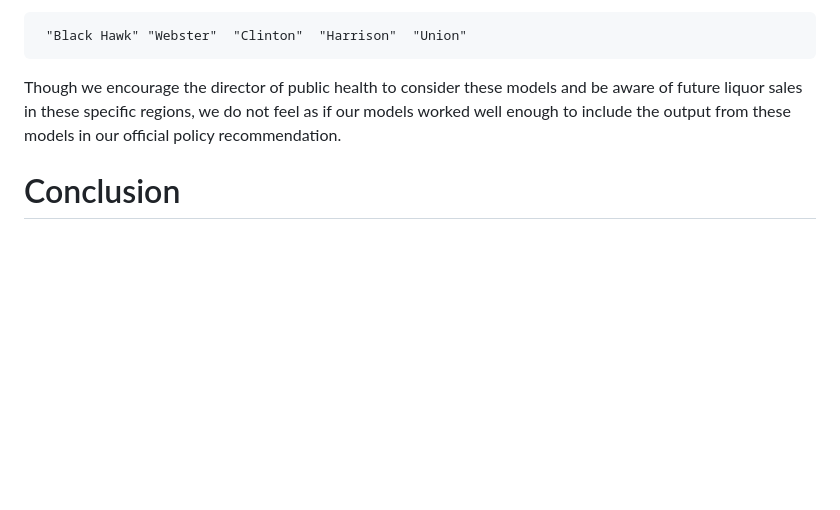
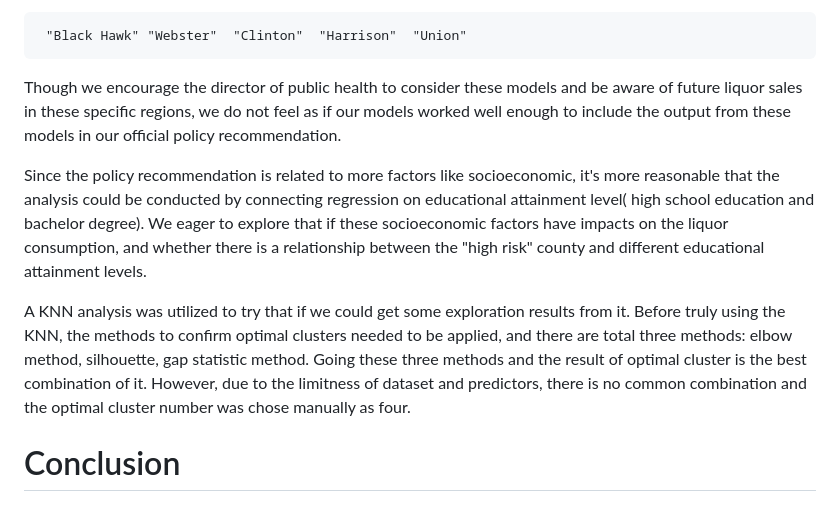
Before and after one commit to yeshimonipede/Iowa_LiquorSales_Education, a Markdown page: README.md, the part around the change. GitHub-like rendering; blank space fills up the shorter version.

```diff
--- a/README.md
+++ b/README.md
@@ -163,6 +163,9 @@ The same approach was followed using ARIMA models. Though ARIMA models are more
 
 Though we encourage the director of public health to consider these models and be aware of future liquor sales in these specific regions, we do not feel as if our models worked well enough to include the output from these models in our official policy recommendation.
 
+Since the policy recommendation is related to more factors like socioeconomic, it's more reasonable that the analysis could be conducted by connecting regression on educational attainment level( high school education and bachelor degree). We eager to explore that if these socioeconomic factors have impacts on the liquor consumption, and whether there is a relationship between the "high risk" county and different educational attainment levels.
+
+A KNN analysis was utilized to try that if we could get some exploration results from it. Before truly using the KNN, the methods to confirm optimal clusters needed to be applied, and there are total three methods: elbow method, silhouette, gap statistic method. Going these three methods and the result of optimal cluster is the best combination of it. However, due to the limitness of dataset and predictors, there is no common combination and the optimal cluster number was chose manually as four.
 # Conclusion
 
 # Policy Recommendation
```
